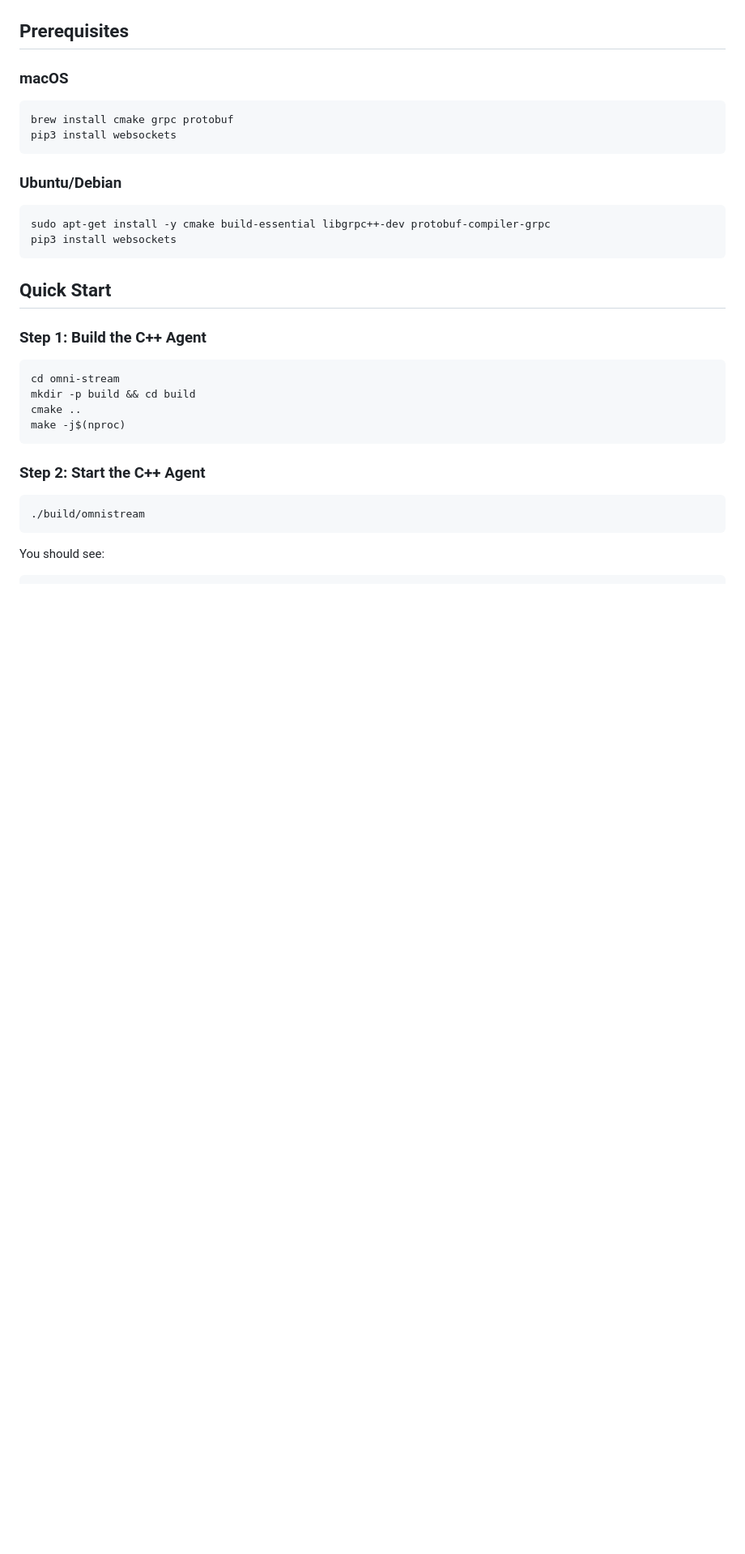
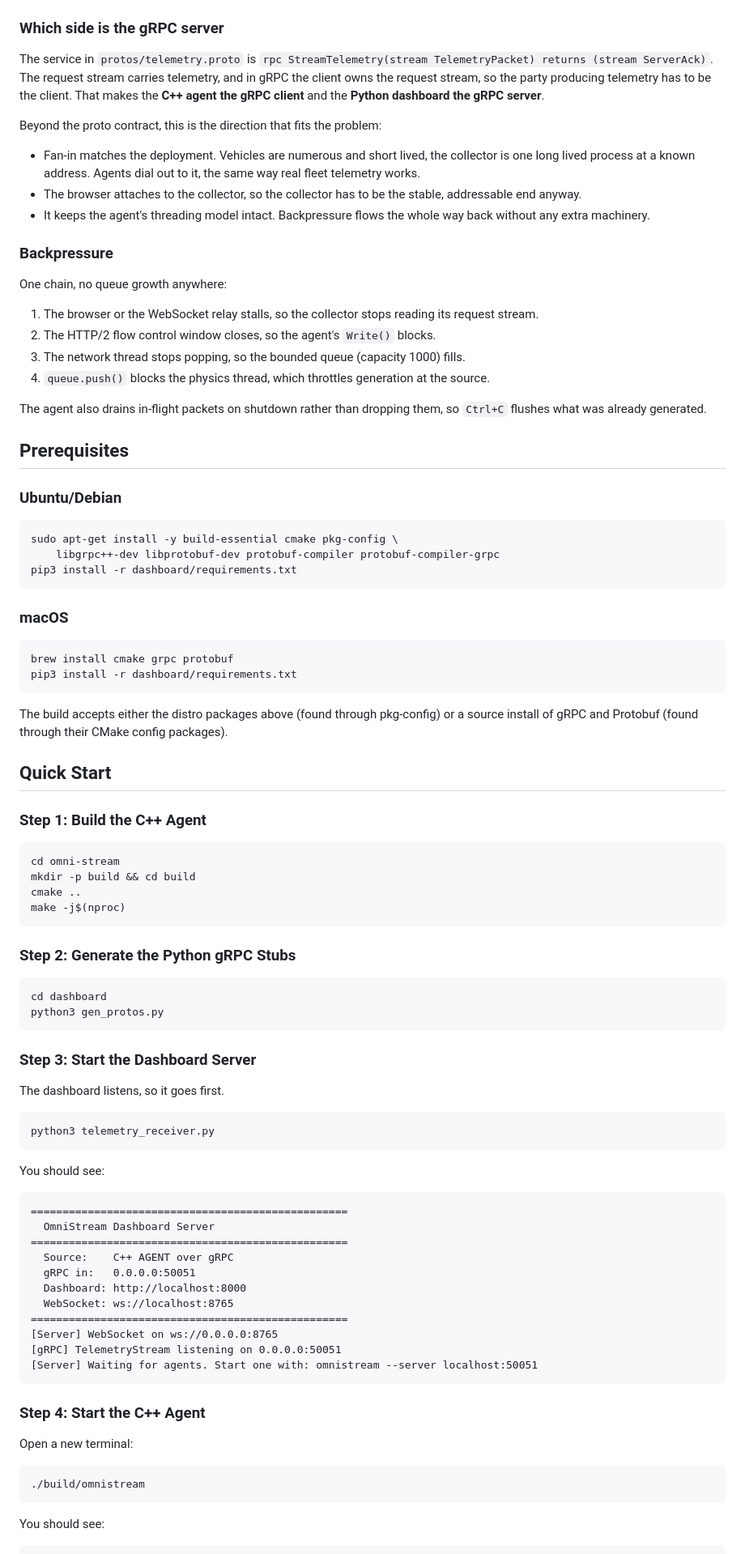
Before and after one commit to rajeev-chaurasia/omni-stream, a Markdown page: README.md, the part around one of its changes. Shown at 81% size. GitHub-like rendering; blank space fills up the shorter version.

````diff
--- a/README.md
+++ b/README.md
@@ -25,21 +26,45 @@ flowchart LR
     style dashboard fill:#16213e
 ```
 
+### Which side is the gRPC server
+
+The service in `protos/telemetry.proto` is `rpc StreamTelemetry(stream TelemetryPacket) returns (stream ServerAck)`. The request stream carries telemetry, and in gRPC the client owns the request stream, so the party producing telemetry has to be the client. That makes the **C++ agent the gRPC client** and the **Python dashboard the gRPC server**.
+
+Beyond the proto contract, this is the direction that fits the problem:
+
+- Fan-in matches the deployment. Vehicles are numerous and short lived, the collector is one long lived process at a known address. Agents dial out to it, the same way real fleet telemetry works.
+- The browser attaches to the collector, so the collector has to be the stable, addressable end anyway.
+- It keeps the agent's threading model intact. Backpressure flows the whole way back without any extra machinery.
+
+### Backpressure
+
+One chain, no queue growth anywhere:
+
+1. The browser or the WebSocket relay stalls, so the collector stops reading its request stream.
+2. The HTTP/2 flow control window closes, so the agent's `Write()` blocks.
+3. The network thread stops popping, so the bounded queue (capacity 1000) fills.
+4. `queue.push()` blocks the physics thread, which throttles generation at the source.
+
+The agent also drains in-flight packets on shutdown rather than dropping them, so `Ctrl+C` flushes what was already generated.
+
 ## Prerequisites
+
+### Ubuntu/Debian
+
+```bash
+sudo apt-get install -y build-essential cmake pkg-config \
+    libgrpc++-dev libprotobuf-dev protobuf-compiler protobuf-compiler-grpc
+pip3 install -r dashboard/requirements.txt
+```
 
 ### macOS
 
 ```bash
 brew install cmake grpc protobuf
-pip3 install websockets
+pip3 install -r dashboard/requirements.txt
 ```
 
-### Ubuntu/Debian
-
-```bash
-sudo apt-get install -y cmake build-essential libgrpc++-dev protobuf-compiler-grpc
-pip3 install websockets
-```
+The build accepts either the distro packages above (found through pkg-config) or a source install of gRPC and Protobuf (found through their CMake config packages).
 
 ## Quick Start
 
@@ -52,7 +77,39 @@ cmake ..
 make -j$(nproc)
 ```
 
-### Step 2: Start the C++ Agent
+### Step 2: Generate the Python gRPC Stubs
+
+```bash
+cd dashboard
+python3 gen_protos.py
+```
+
+### Step 3: Start the Dashboard Server
+
+The dashboard listens, so it goes first.
+
+```bash
+python3 telemetry_receiver.py
+```
+
+You should see:
+```
+==================================================
+  OmniStream Dashboard Server
+==================================================
+  Source:    C++ AGENT over gRPC
+  gRPC in:   0.0.0.0:50051
+  Dashboard: http://localhost:8000
+  WebSocket: ws://localhost:8765
+==================================================
+[Server] WebSocket on ws://0.0.0.0:8765
+[gRPC] TelemetryStream listening on 0.0.0.0:50051
+[Server] Waiting for agents. Start one with: omnistream --server localhost:50051
+```
+
+### Step 4: Start the C++ Agent
+
+Open a new terminal:
 
 ```bash
 ./build/omnistream
````
Also changed, not shown: other parts of README.md (+80 -50 lines).
